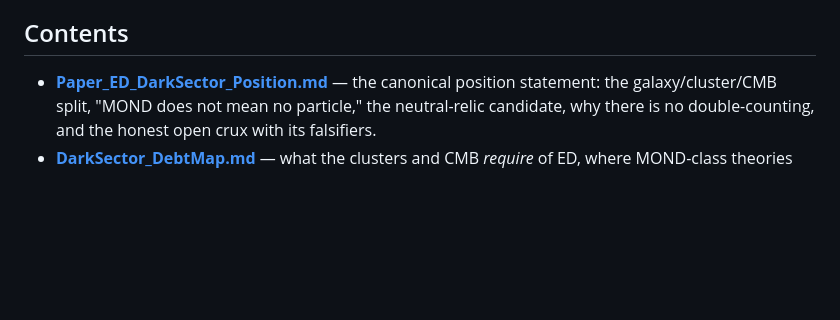
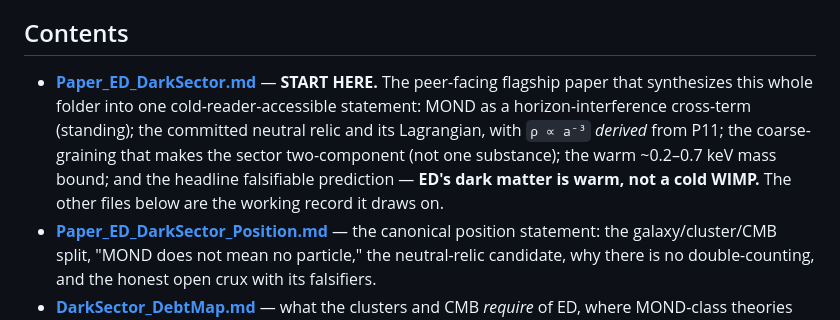
Before and after one commit to allen-proxmire/ED-generative, a Markdown page: physics-papers/dark-sector/README.md, the part around the change. Drawn GitHub-style; blank space fills up the shorter version.

```diff
--- a/physics-papers/dark-sector/README.md
+++ b/physics-papers/dark-sector/README.md
@@ -8,6 +8,7 @@ ED explains **galactic** dynamics — rotation curves, the baryonic Tully–Fish
 
 ## Contents
 
+- **[Paper_ED_DarkSector.md](Paper_ED_DarkSector.md)** — **START HERE.** The peer-facing flagship paper that synthesizes this whole folder into one cold-reader-accessible statement: MOND as a horizon-interference cross-term (standing); the committed neutral relic and its Lagrangian, with `ρ ∝ a⁻³` *derived* from P11; the coarse-graining that makes the sector two-component (not one substance); the warm ~0.2–0.7 keV mass bound; and the headline falsifiable prediction — **ED's dark matter is warm, not a cold WIMP.** The other files below are the working record it draws on.
 - **[Paper_ED_DarkSector_Position.md](Paper_ED_DarkSector_Position.md)** — the canonical position statement: the galaxy/cluster/CMB split, "MOND does not mean no particle," the neutral-relic candidate, why there is no double-counting, and the honest open crux with its falsifiers.
 - **[DarkSector_DebtMap.md](DarkSector_DebtMap.md)** — what the clusters and CMB *require* of ED, where MOND-class theories die, ED's candidate mechanisms, and what is proven vs. open (public port of the `event-density` Khronon–MOND Round-5 mapping).
 - **[DarkSector_SuperfluidRelic_Program.md](DarkSector_SuperfluidRelic_Program.md)** — the candidate unification (dark matter and MOND as one committed substance in two phases). A khronon-mode probe briefly read as *falsifying* it (2026-07-19) was **retracted the same day** as a wrong-variable artifact — the probe omitted `a₀` (MOND's defining scale, a *horizon* property in ED, so a scale-free setup is forced to look Newtonian) and the density–phase coupling. **Status: OPEN / under-tested** — the relic's dark-matter role holds (condensation / mass-independence / thermal split); the unification's decisive test (condensate + horizon-`a₀` + density response) has not been run. Probes + findings in `event-density/evaluation/DarkSector/`.
```
Also changed, not shown: physics-papers/dark-sector/Paper_ED_DarkSector.md (added, +153 -0 lines).
